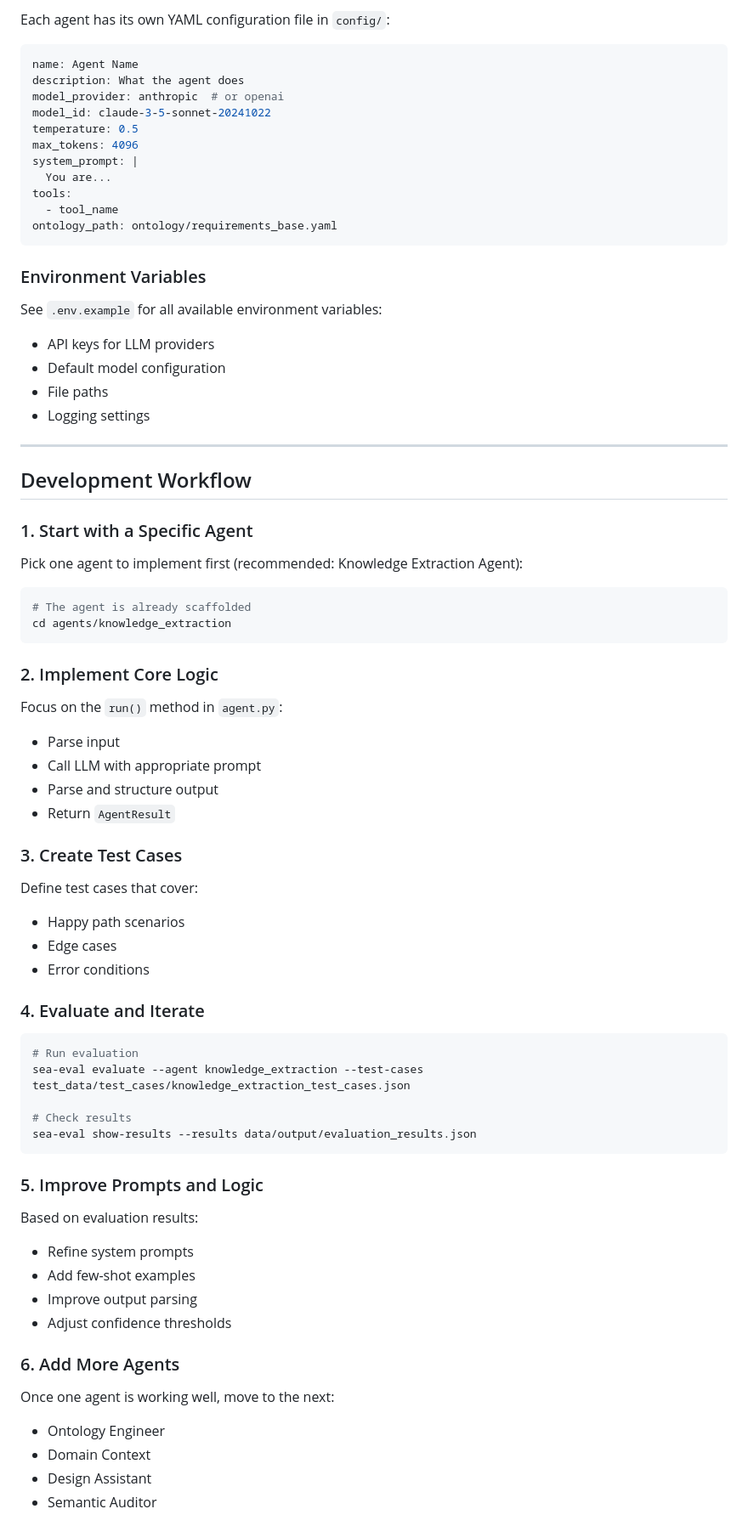
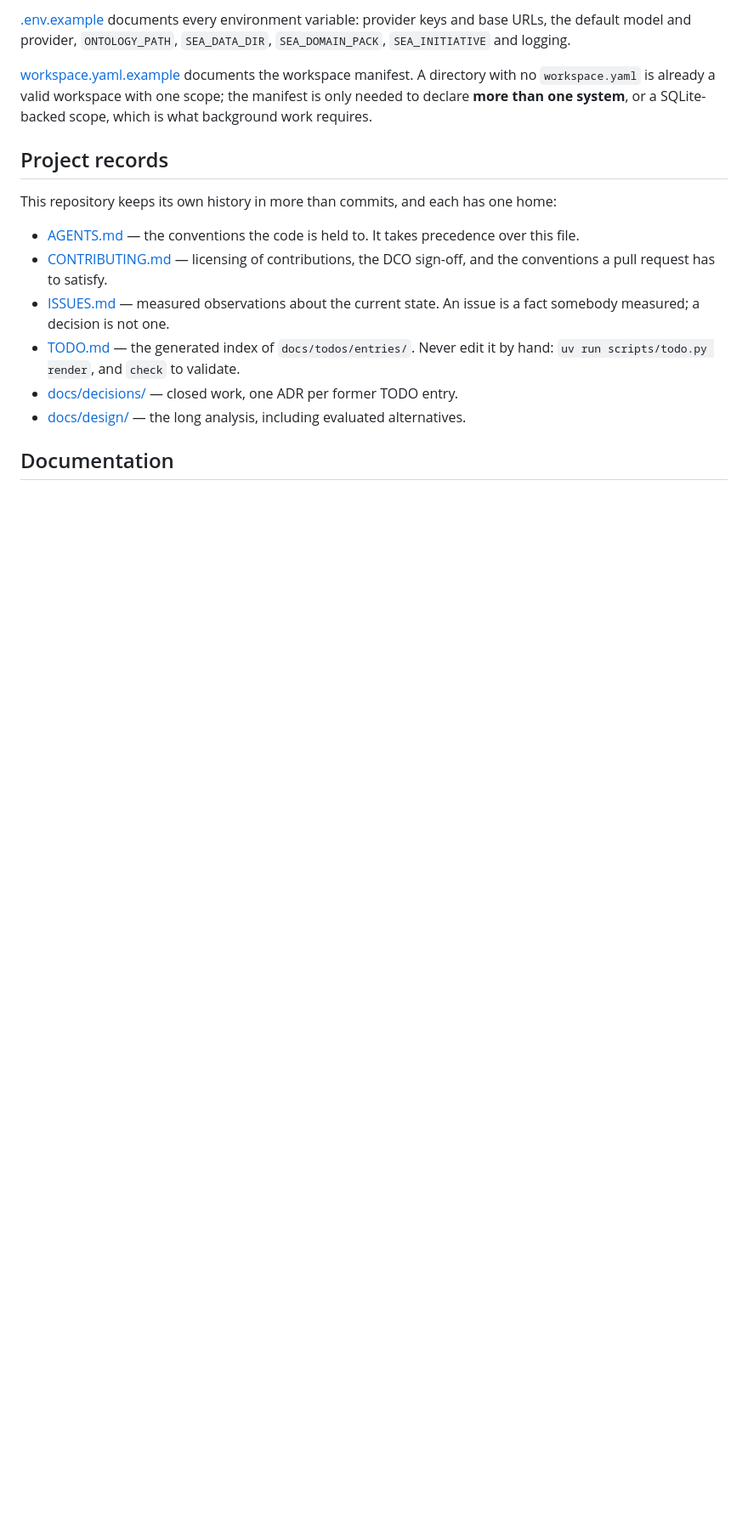
Before and after one commit to ahamedm/sea_blueprint, a Markdown page: README.md, the part around one of its changes. Shown at 85% size. GitHub-like rendering; blank space fills up the shorter version.

````diff
--- a/README.md
+++ b/README.md
@@ -296,79 +244,27 @@ See `ontology/README.md` for detailed documentation on the ontology structure, i
 
-Each agent has its own YAML configuration file in `config/`:
+[.env.example](.env.example) documents every environment variable: provider keys and
+base URLs, the default model and provider, `ONTOLOGY_PATH`, `SEA_DATA_DIR`,
+`SEA_DOMAIN_PACK`, `SEA_INITIATIVE` and logging.
 
-```yaml
-name: Agent Name
-description: What the agent does
-model_provider: anthropic  # or openai
-model_id: claude-3-5-sonnet-20241022
-temperature: 0.5
-max_tokens: 4096
-system_prompt: |
-  You are...
-tools:
-  - tool_name
-ontology_path: ontology/requirements_base.yaml
-```
+[workspace.yaml.example](workspace.yaml.example) documents the workspace manifest. A
+directory with no `workspace.yaml` is already a valid workspace with one scope; the
+manifest is only needed to declare **more than one system**, or a SQLite-backed scope,
+which is what background work requires.
 
-### Environment Variables
+## Project records
 
-See `.env.example` for all available environment variables:
-- API keys for LLM providers
-- Default model configuration
-- File paths
-- Logging settings
+This repository keeps its own history in more than commits, and each has one home:
 
----
+- [AGENTS.md](AGENTS.md) — the conventions the code is held to. It takes precedence over
+  this file.
+- [CONTRIBUTING.md](CONTRIBUTING.md) — licensing of contributions, the DCO sign-off, and
+  the conventions a pull request has to satisfy.
+- [ISSUES.md](ISSUES.md) — measured observations about the current state. An issue is a
+  fact somebody measured; a decision is not one.
+- [TODO.md](TODO.md) — the generated index of `docs/todos/entries/`. Never edit it by
+  hand: `uv run scripts/todo.py render`, and `check` to validate.
+- [docs/decisions/](docs/decisions/) — closed work, one ADR per former TODO entry.
+- [docs/design/](docs/design/) — the long analysis, including evaluated alternatives.
 
-## Development Workflow
+## Documentation
 
-### 1. Start with a Specific Agent
-
-Pick one agent to implement first (recommended: Knowledge Extraction Agent):
-
-```bash
-# The agent is already scaffolded
-cd agents/knowledge_extraction
-```
-
-### 2. Implement Core Logic
-
-Focus on the `run()` method in `agent.py`:
-- Parse input
-- Call LLM with appropriate prompt
-- Parse and structure output
-- Return `AgentResult`
-
-### 3. Create Test Cases
-
-Define test cases that cover:
-- Happy path scenarios
-- Edge cases
-- Error conditions
-
-### 4. Evaluate and Iterate
-
-```bash
-# Run evaluation
-sea-eval evaluate --agent knowledge_extraction --test-cases test_data/test_cases/knowledge_extraction_test_cases.json
-
-# Check results
-sea-eval show-results --results data/output/evaluation_results.json
-```
-
-### 5. Improve Prompts and Logic
-
-Based on evaluation results:
-- Refine system prompts
-- Add few-shot examples
-- Improve output parsing
-- Adjust confidence thresholds
-
-### 6. Add More Agents
-
-Once one agent is working well, move to the next:
-- Ontology Engineer
-- Domain Context
-- Design Assistant
-- Semantic Auditor
-
````
Also changed, not shown: other parts of README.md (+226 -350 lines).
